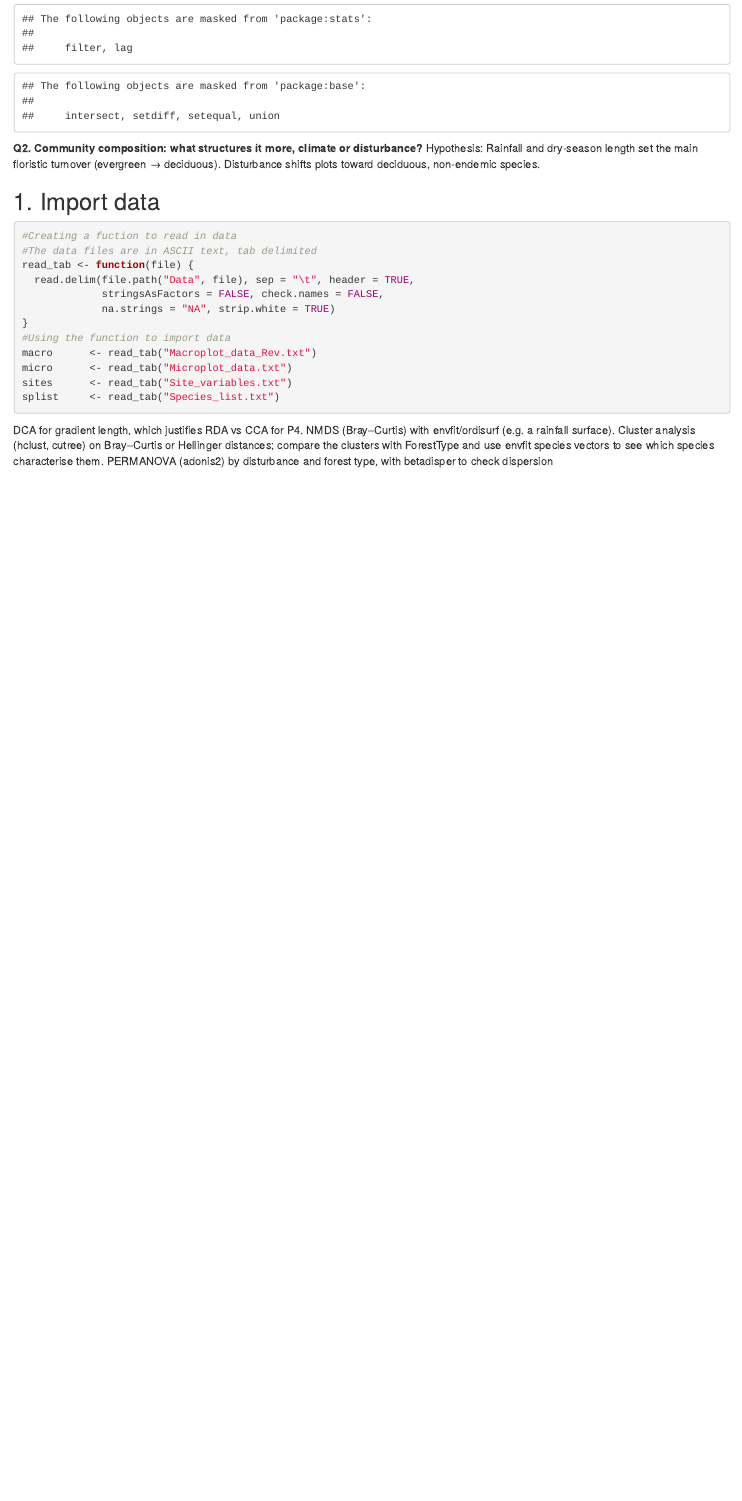
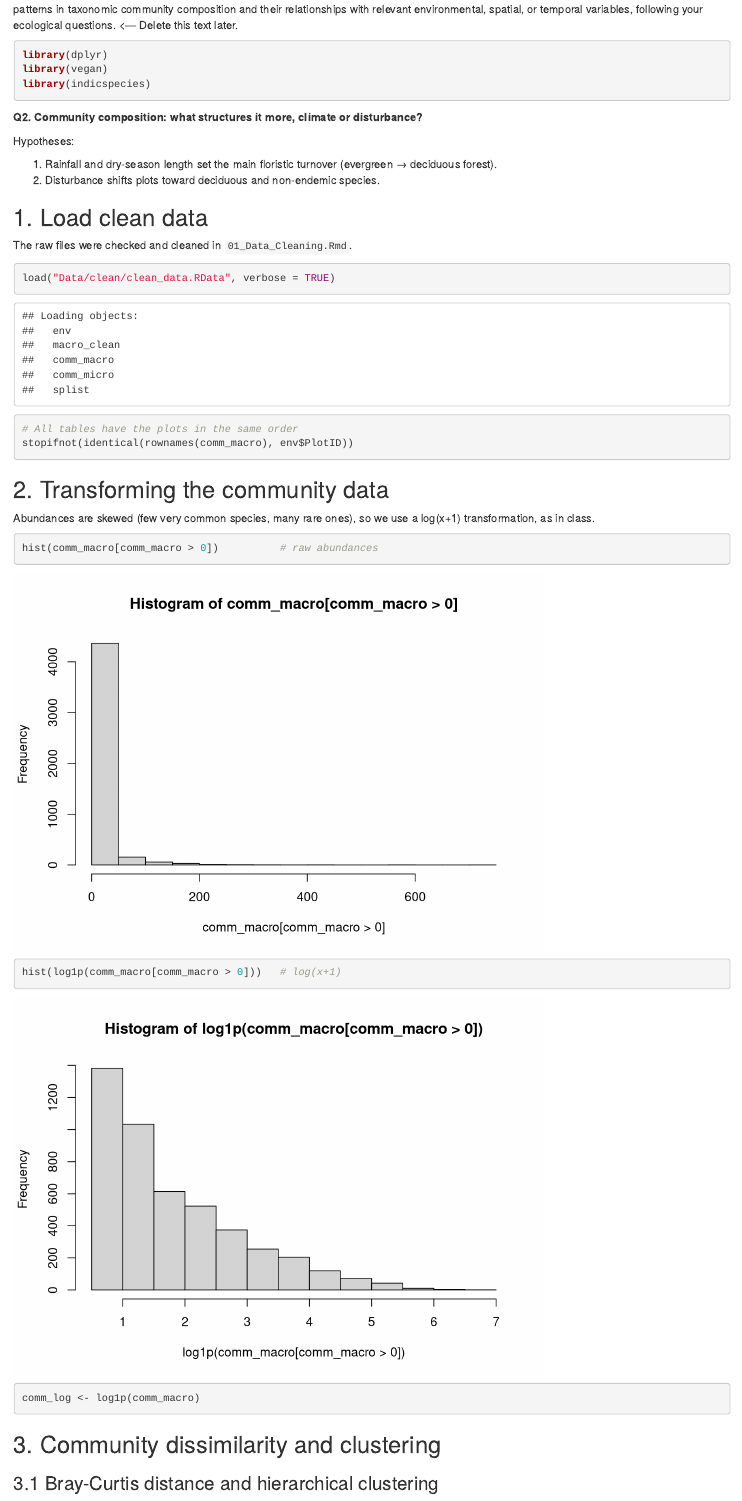
Before and after one commit to reisskris/DataAnalysisInCommunityEcology_group_work, an R Markdown document (03_Composition.Rmd): the page in a window 1100 px wide, from 240 px down before the commit and from 150 px down after it. Rendered offline with R 4.5, knitr and Pandoc, with nearby package versions.

Commit message:
Updated with clean data and checked if script works.

````diff
--- a/03_Composition.Rmd
+++ b/03_Composition.Rmd
@@ -5,4 +5,3 @@ date: "2026-11-17"
 output: html_document
 ---
 
-```{r}
@@ -9,22 +9,40 @@ output: html_document
+Insturctions were: Community composition: Investigate patterns in taxonomic community composition and their relationships with relevant environmental, spatial, or temporal variables, following your ecological questions. <--- Delete this text later.
+
+```{r q2-packages, message=FALSE}
 library(dplyr)
+library(vegan)
+library(indicspecies)
 ```
 
 **Q2. Community composition: what structures it more, climate or disturbance?**
-Hypothesis: Rainfall and dry-season length set the main floristic turnover (evergreen → deciduous). Disturbance shifts plots toward deciduous, non-endemic species.
 
-## 1. Import data
-```{r}
-#Creating a fuction to read in data
-#The data files are in ASCII text, tab delimited
-read_tab <- function(file) {
-  read.delim(file.path("Data", file), sep = "\t", header = TRUE,
-             stringsAsFactors = FALSE, check.names = FALSE,
-             na.strings = "NA", strip.white = TRUE)
-}
-#Using the function to import data
-macro      <- read_tab("Macroplot_data_Rev.txt")
-micro      <- read_tab("Microplot_data.txt")
-sites      <- read_tab("Site_variables.txt")
-splist     <- read_tab("Species_list.txt")
+Hypotheses:
+
+1. Rainfall and dry-season length set the main floristic turnover (evergreen → deciduous forest).
+2. Disturbance shifts plots toward deciduous and non-endemic species.
+
+## 1. Load clean data
+
+The raw files were checked and cleaned in `01_Data_Cleaning.Rmd`.
+
+```{r q2-load-data}
+load("Data/clean/clean_data.RData", verbose = TRUE)
+
+# All tables have the plots in the same order
+stopifnot(identical(rownames(comm_macro), env$PlotID))
+```
+## 2. Transforming the community data
+
+Abundances are skewed (few very common species, many rare ones), so we use a
+log(x+1) transformation, as in class.
+
+```{r q2-transform}
+hist(comm_macro[comm_macro > 0])          # raw abundances
+hist(log1p(comm_macro[comm_macro > 0]))   # log(x+1)
+
+comm_log <- log1p(comm_macro)
 ```
 
+## 3. Community dissimilarity and clustering
+
+### 3.1 Bray-Curtis distance and hierarchical clustering
````
Also changed, not shown: 03_Composition.Rmd (11 more changed lines).
